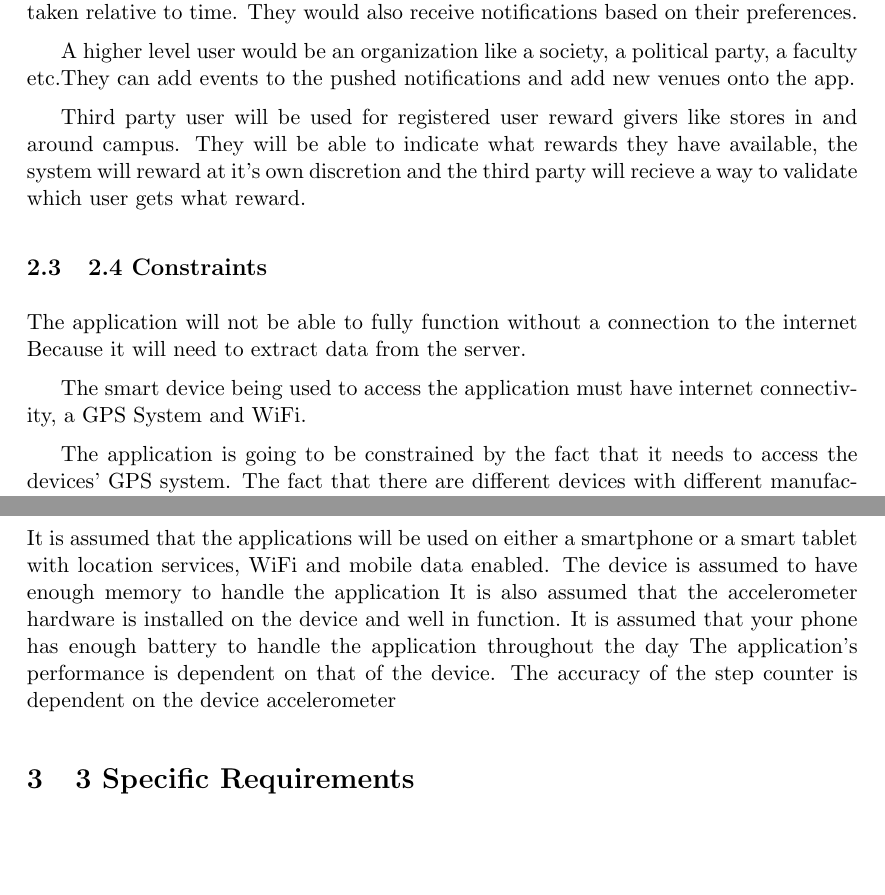
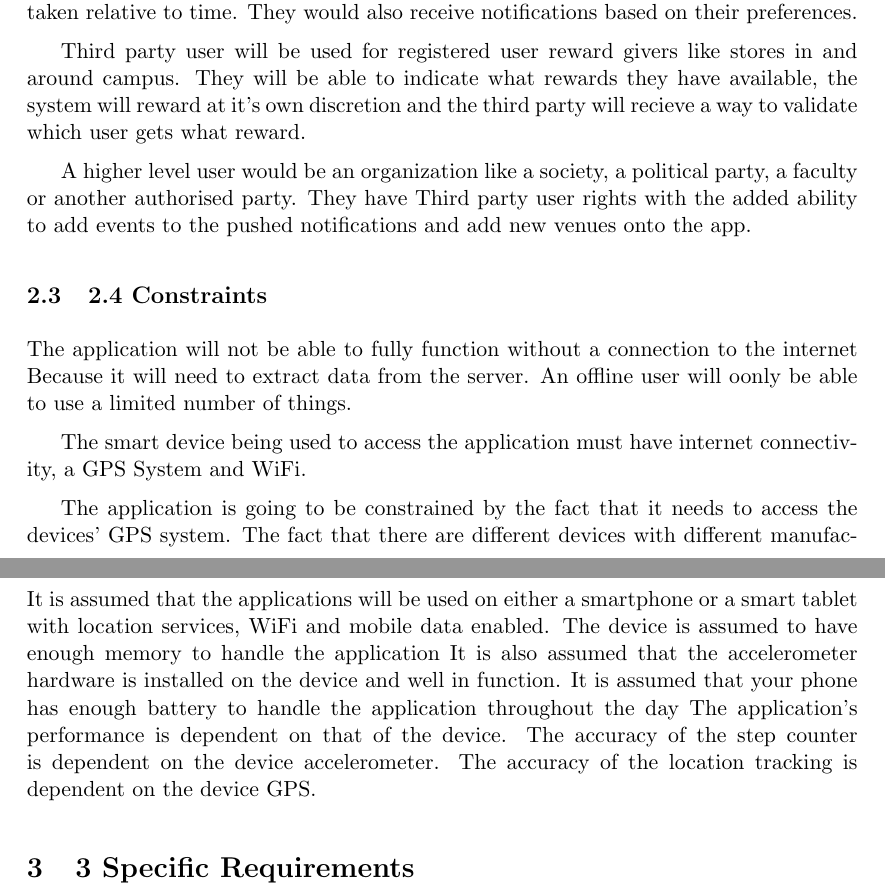
Before and after one commit to FredJEhlers/khaki, a LaTeX document (Documentation/Requirements.tex): two parts of pages 3 and 4 of 4, joined at a grey line, cut so that both start at the same text, the shorter picture padded with empty space. Compiled offline with pdfLaTeX.

Commit message:
final updates

```diff
--- a/Documentation/Requirements.tex
+++ b/Documentation/Requirements.tex
@@ -40,12 +40,13 @@
 
 		A registered user would typically be a staff member or a student. Someone who’s on campus frequently and they will be 			able to access most of the functionality excluding higher level and third party functionality. So all the guest 			functionality with the added ability to add favourite venues and get rewards based on the amount of steps they’ve taken 		relative to time. They would also receive notifications based on their preferences.
 
-		A higher level user would be an organization like a society, a political party, a faculty etc.They can add events to the 		 pushed notifications and add new venues onto the app.
-
 		Third party user will be used for registered user reward givers like stores in and around campus. They will be able to 			indicate what rewards they have available, the system will reward at it’s own discretion and the third party will 			recieve a way to validate which user gets what reward.
 
+		A higher level user would be an organization like a society, a political party, a faculty or another authorised party.
+		They have Third party user rights with the added ability to add events to the pushed notifications and add new venues 			onto the app.
+
 		\subsection{2.4 Constraints}
-		The application will not be able to fully function without a connection to the internet Because it will need to extract 		data from the server.
+		The application will not be able to fully function without a connection to the internet Because it will need to extract 		data from the server. An offline user will oonly be able to use a limited number of things.
 
 		The smart device being used to access the application must have internet connectivity, a GPS
 		System and WiFi.
@@ -59,7 +60,8 @@
 		It is also assumed that the accelerometer hardware is installed on the device and well in function.
 		It is assumed that your phone has enough battery to handle the application throughout the day
 		The application’s performance is dependent on that of the device.
-		The accuracy of the step counter is dependent on the device accelerometer
+		The accuracy of the step counter is dependent on the device accelerometer.
+		The accuracy of the location tracking is dependent on the device GPS.
 
 		\section{3 Specific Requirements}
 
```
